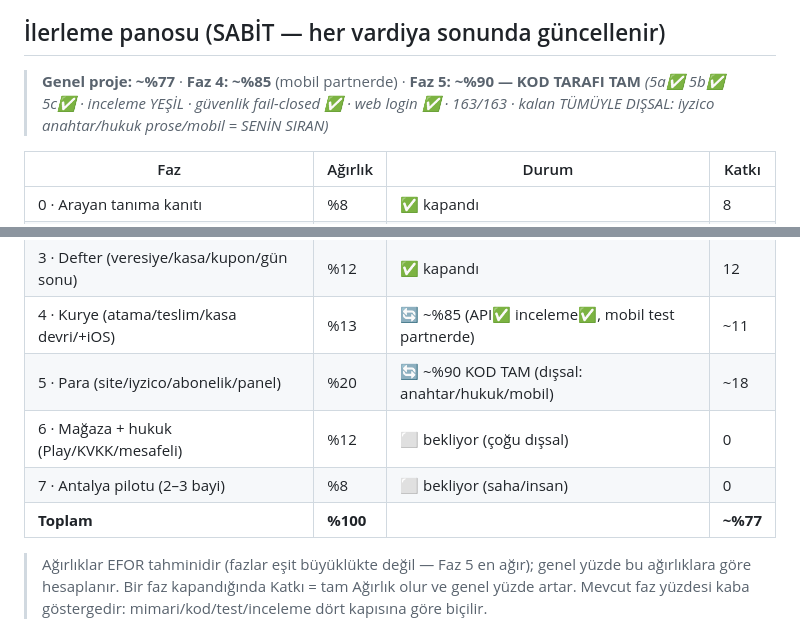
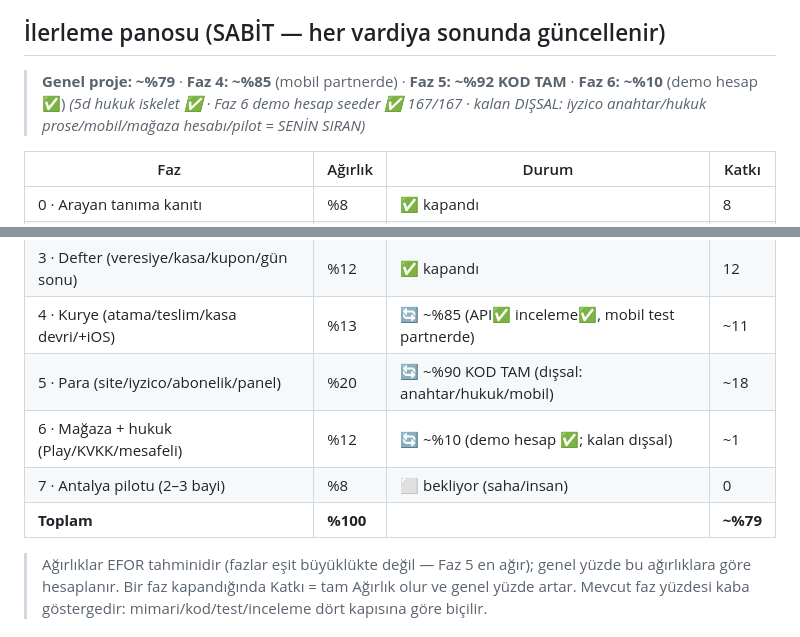
Before and after one commit to tnyligokhan/sipario, a Markdown page: PLAN.md, 2 parts joined by grey strips. Drawn GitHub-style.

```diff
--- a/PLAN.md
+++ b/PLAN.md
@@ -7,8 +7,8 @@
 
 ## İlerleme panosu (SABİT — her vardiya sonunda güncellenir)
 
-> **Genel proje: ~%77**  ·  **Faz 4: ~%85** (mobil partnerde) · **Faz 5: ~%90 — KOD TARAFI TAM**
-> _(5a✅ 5b✅ 5c✅ · inceleme YEŞİL · güvenlik fail-closed ✅ · web login ✅ · 163/163 · kalan TÜMÜYLE DIŞSAL: iyzico anahtar/hukuk prose/mobil = SENİN SIRAN)_
+> **Genel proje: ~%79**  ·  **Faz 4: ~%85** (mobil partnerde) · **Faz 5: ~%92 KOD TAM** · **Faz 6: ~%10** (demo hesap ✅)
+> _(5d hukuk iskelet ✅ · Faz 6 demo hesap seeder ✅ 167/167 · kalan DIŞSAL: iyzico anahtar/hukuk prose/mobil/mağaza hesabı/pilot = SENİN SIRAN)_
 
 | Faz | Ağırlık | Durum | Katkı |
 |-----|---------|-------|-------|
@@ -18,9 +18,9 @@
 | 3 · Defter (veresiye/kasa/kupon/gün sonu) | %12 | ✅ kapandı | 12 |
 | 4 · Kurye (atama/teslim/kasa devri/+iOS) | %13 | 🔄 ~%85 (API✅ inceleme✅, mobil test partnerde) | ~11 |
 | 5 · Para (site/iyzico/abonelik/panel) | %20 | 🔄 ~%90 KOD TAM (dışsal: anahtar/hukuk/mobil) | ~18 |
-| 6 · Mağaza + hukuk (Play/KVKK/mesafeli) | %12 | ⬜ bekliyor (çoğu dışsal) | 0 |
+| 6 · Mağaza + hukuk (Play/KVKK/mesafeli) | %12 | 🔄 ~%10 (demo hesap ✅; kalan dışsal) | ~1 |
 | 7 · Antalya pilotu (2–3 bayi) | %8 | ⬜ bekliyor (saha/insan) | 0 |
-| **Toplam** | **%100** | | **~%77** |
+| **Toplam** | **%100** | | **~%79** |
 
 > Ağırlıklar EFOR tahminidir (fazlar eşit büyüklükte değil — Faz 5 en ağır); genel yüzde bu
 > ağırlıklara göre hesaplanır. Bir faz kapandığında Katkı = tam Ağırlık olur ve genel yüzde artar.
```
Also changed, not shown: DECISIONS.md (+10 -0 lines).
